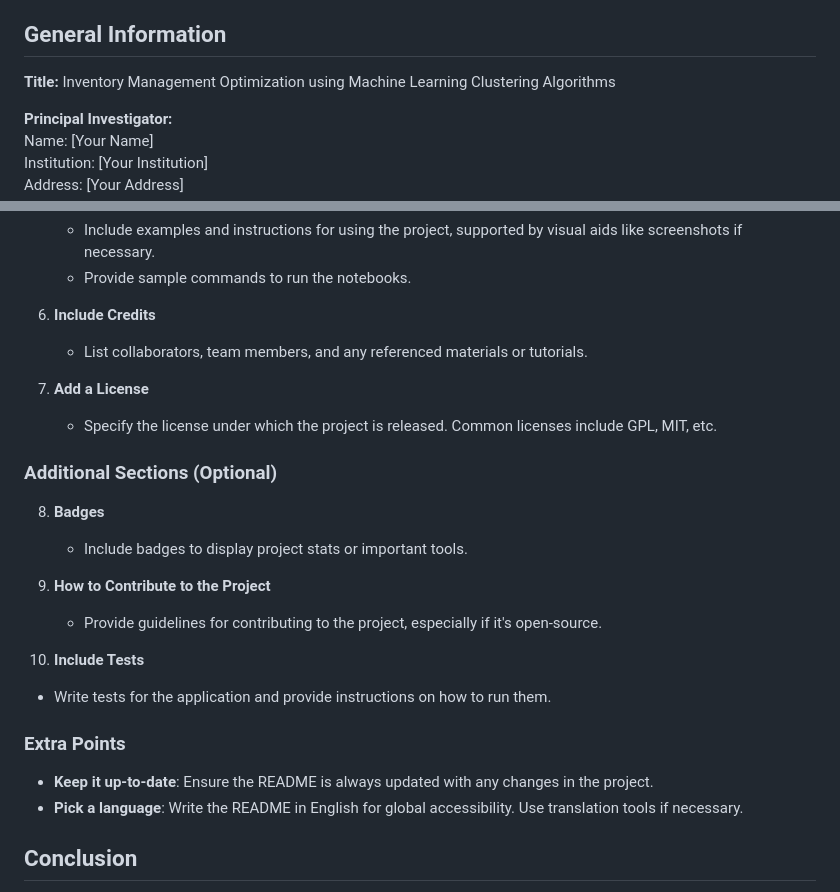
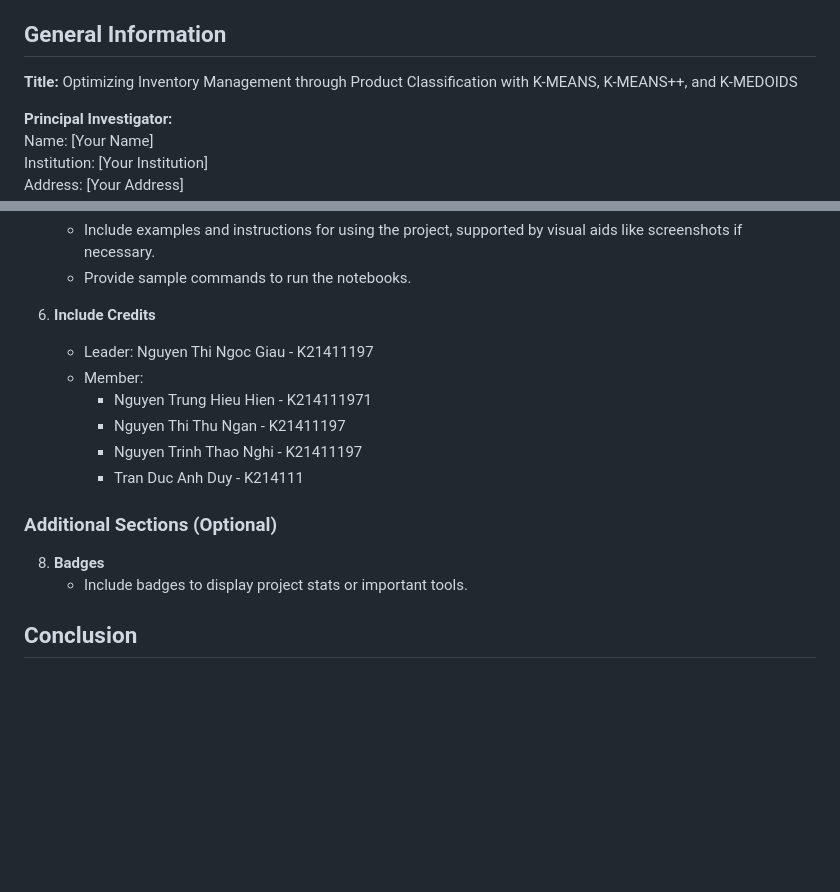
Before and after one commit to hiuhin12/Insurance_Cross-Sell_Prediction_Website, a Markdown page: README.md, 2 parts joined by grey strips. GitHub-like rendering; blank space fills up the shorter version.

```diff
--- a/README.md
+++ b/README.md
@@ -38,7 +38,7 @@ This project aims to analyze and optimize inventory management using machine lea
 
 ## General Information
 
-**Title:** Inventory Management Optimization using Machine Learning Clustering Algorithms
+**Title:** Optimizing Inventory Management through Product Classification with K-MEANS, K-MEANS++, and K-MEDOIDS
 
 **Principal Investigator:**
 Name: [Your Name]
@@ -92,25 +92,17 @@ This project was supported by [Funding Source].
    - Provide sample commands to run the notebooks.
 
 6. **Include Credits**
-   - List collaborators, team members, and any referenced materials or tutorials.
-
-7. **Add a License**
-   - Specify the license under which the project is released. Common licenses include GPL, MIT, etc.
+   - Leader: Nguyen Thi Ngoc Giau - K21411197
+   - Member:
+     + Nguyen Trung Hieu Hien - K214111971
+     + Nguyen Thi Thu Ngan - K21411197
+     + Nguyen Trinh Thao Nghi - K21411197
+     + Tran Duc Anh Duy - K214111
 
 ### Additional Sections (Optional)
 
 8. **Badges**
    - Include badges to display project stats or important tools.
 
-9. **How to Contribute to the Project**
-   - Provide guidelines for contributing to the project, especially if it's open-source.
-
-10. **Include Tests**
-   - Write tests for the application and provide instructions on how to run them.
-
-### Extra Points
-- **Keep it up-to-date**: Ensure the README is always updated with any changes in the project.
-- **Pick a language**: Write the README in English for global accessibility. Use translation tools if necessary.
-
 ## Conclusion
 This README provides a comprehensive overview of the project's documentation, ensuring clarity and ease of use for collaborators and users. By following the guidelines outlined above, you can create a detailed and helpful README for any project.
```
